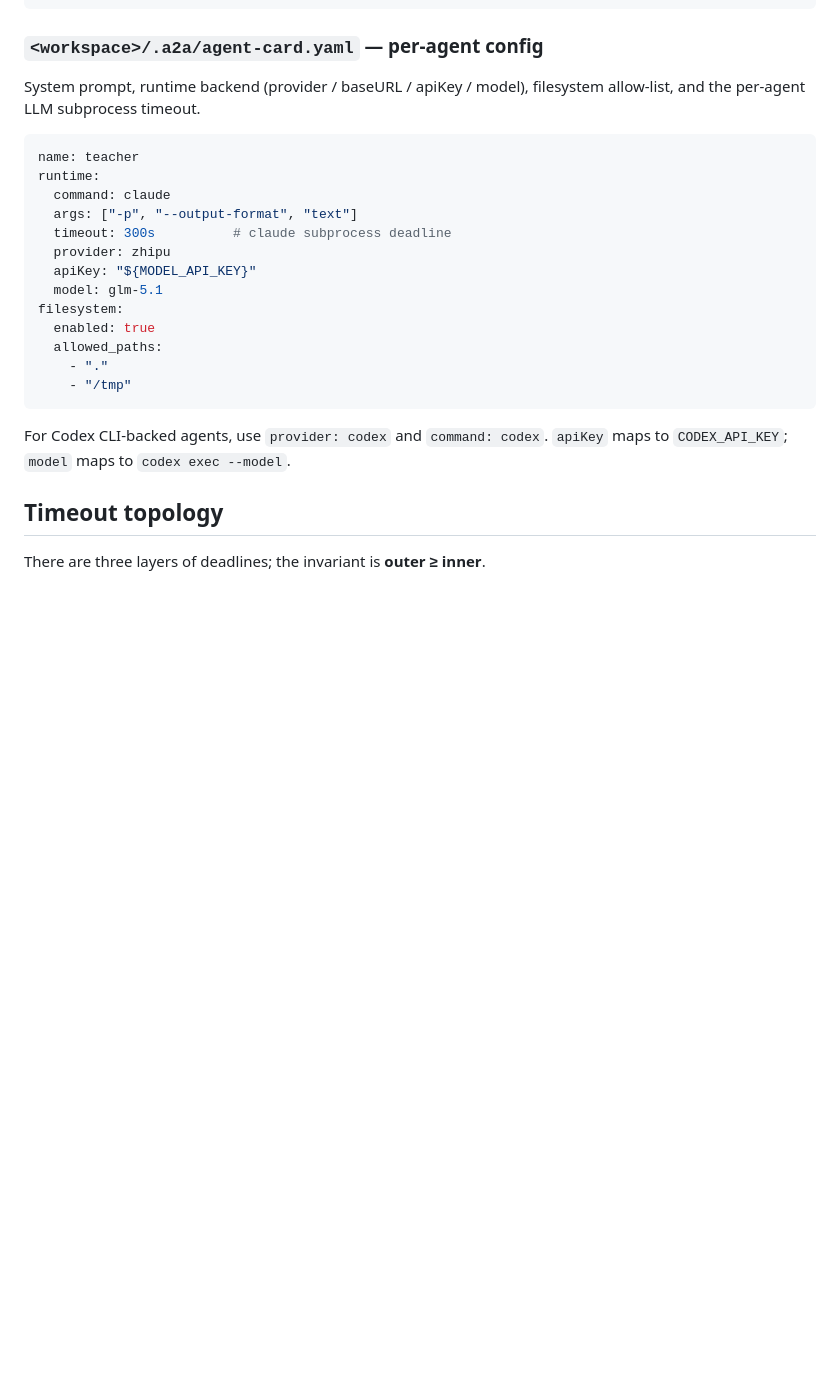
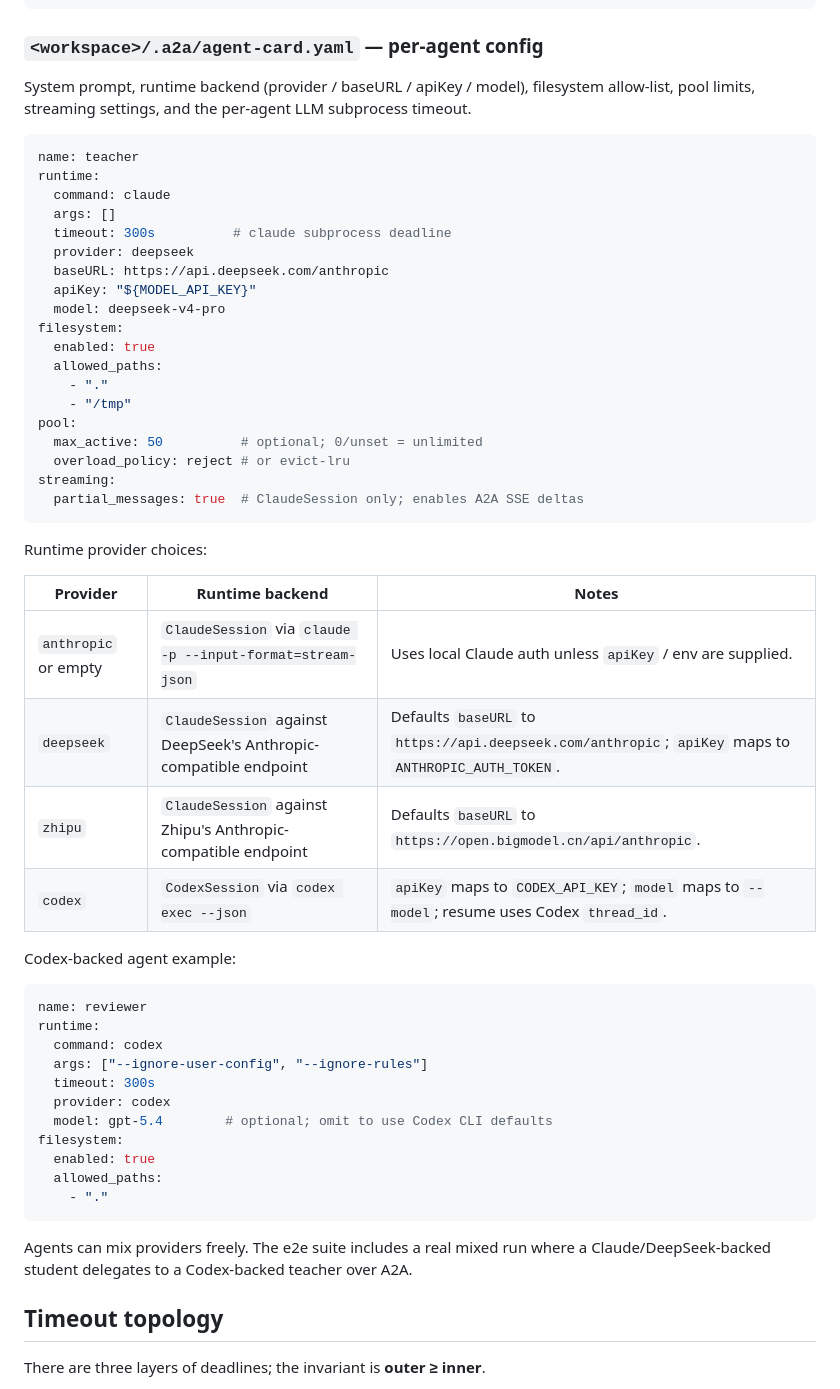
Before and after one commit to wu8685/ahsir, a Markdown page: README.md, the part around one of its changes. Rendered like a GitHub page; blank space fills up the shorter version.

````diff
--- a/README.md
+++ b/README.md
@@ -206,26 +221,58 @@ port_range:
 ### `<workspace>/.a2a/agent-card.yaml` — per-agent config
 
 System prompt, runtime backend (provider / baseURL / apiKey / model),
-filesystem allow-list, and the per-agent LLM subprocess timeout.
+filesystem allow-list, pool limits, streaming settings, and the per-agent LLM
+subprocess timeout.
 
 ```yaml
 name: teacher
 runtime:
   command: claude
-  args: ["-p", "--output-format", "text"]
+  args: []
   timeout: 300s          # claude subprocess deadline
-  provider: zhipu
+  provider: deepseek
+  baseURL: https://api.deepseek.com/anthropic
   apiKey: "${MODEL_API_KEY}"
-  model: glm-5.1
+  model: deepseek-v4-pro
 filesystem:
   enabled: true
   allowed_paths:
     - "."
     - "/tmp"
+pool:
+  max_active: 50          # optional; 0/unset = unlimited
+  overload_policy: reject # or evict-lru
+streaming:
+  partial_messages: true  # ClaudeSession only; enables A2A SSE deltas
 ```
 
-For Codex CLI-backed agents, use `provider: codex` and `command: codex`.
-`apiKey` maps to `CODEX_API_KEY`; `model` maps to `codex exec --model`.
+Runtime provider choices:
+
+| Provider | Runtime backend | Notes |
+|---|---|---|
+| `anthropic` or empty | `ClaudeSession` via `claude -p --input-format=stream-json` | Uses local Claude auth unless `apiKey` / env are supplied. |
+| `deepseek` | `ClaudeSession` against DeepSeek's Anthropic-compatible endpoint | Defaults `baseURL` to `https://api.deepseek.com/anthropic`; `apiKey` maps to `ANTHROPIC_AUTH_TOKEN`. |
+| `zhipu` | `ClaudeSession` against Zhipu's Anthropic-compatible endpoint | Defaults `baseURL` to `https://open.bigmodel.cn/api/anthropic`. |
+| `codex` | `CodexSession` via `codex exec --json` | `apiKey` maps to `CODEX_API_KEY`; `model` maps to `--model`; resume uses Codex `thread_id`. |
+
+Codex-backed agent example:
+
+```yaml
+name: reviewer
+runtime:
+  command: codex
+  args: ["--ignore-user-config", "--ignore-rules"]
+  timeout: 300s
+  provider: codex
+  model: gpt-5.4        # optional; omit to use Codex CLI defaults
+filesystem:
+  enabled: true
+  allowed_paths:
+    - "."
+```
+
+Agents can mix providers freely. The e2e suite includes a real mixed run where
+a Claude/DeepSeek-backed student delegates to a Codex-backed teacher over A2A.
 
 ## Timeout topology
 
````
Also changed, not shown: other parts of README.md (+83 -48 lines).
